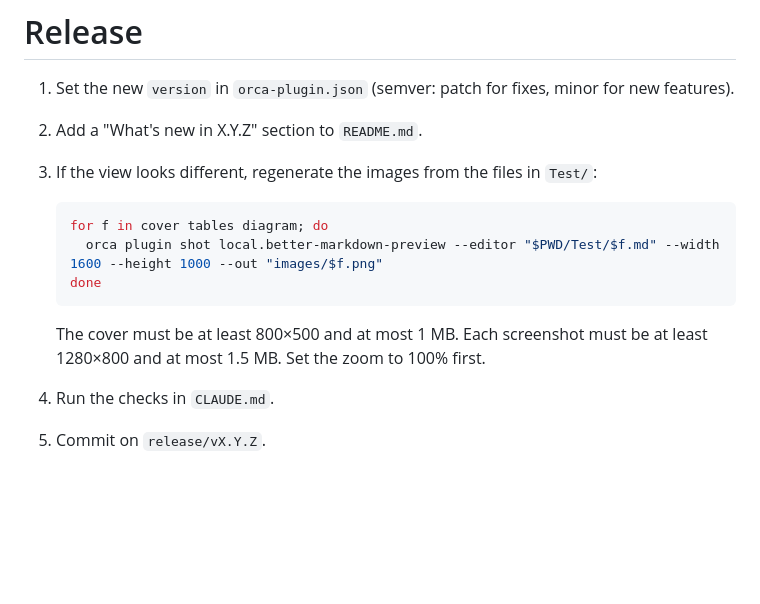
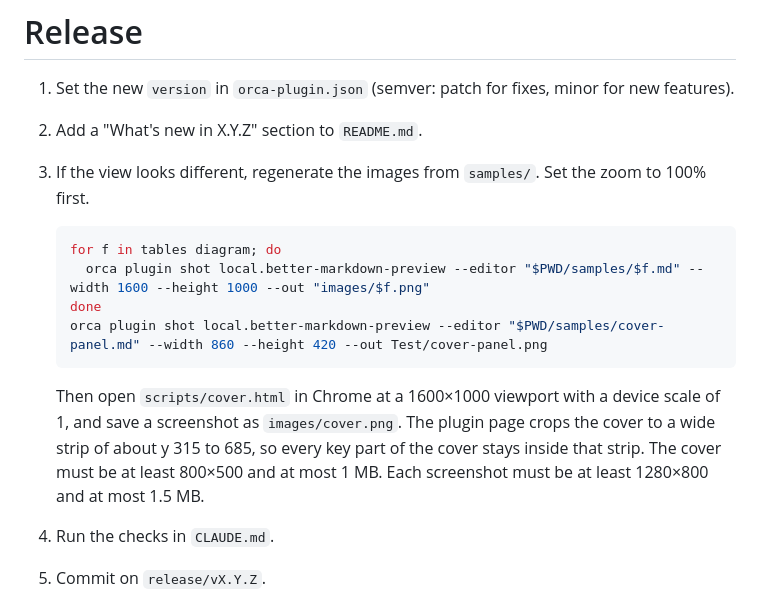
Before and after one commit to Sumonta056/orca-better-markdown-preview, a Markdown page: .claude/rules/release.md, the part around the change. Rendered like a GitHub page; blank space fills up the shorter version.

````diff
--- a/.claude/rules/release.md
+++ b/.claude/rules/release.md
@@ -9,15 +9,16 @@ paths:
 
 1. Set the new `version` in `orca-plugin.json` (semver: patch for fixes, minor for new features).
 2. Add a "What's new in X.Y.Z" section to `README.md`.
-3. If the view looks different, regenerate the images from the files in `Test/`:
+3. If the view looks different, regenerate the images from `samples/`. Set the zoom to 100% first.
 
    ```sh
-   for f in cover tables diagram; do
-     orca plugin shot local.better-markdown-preview --editor "$PWD/Test/$f.md" --width 1600 --height 1000 --out "images/$f.png"
+   for f in tables diagram; do
+     orca plugin shot local.better-markdown-preview --editor "$PWD/samples/$f.md" --width 1600 --height 1000 --out "images/$f.png"
    done
+   orca plugin shot local.better-markdown-preview --editor "$PWD/samples/cover-panel.md" --width 860 --height 420 --out Test/cover-panel.png
    ```
 
-   The cover must be at least 800×500 and at most 1 MB. Each screenshot must be at least 1280×800 and at most 1.5 MB. Set the zoom to 100% first.
+   Then open `scripts/cover.html` in Chrome at a 1600×1000 viewport with a device scale of 1, and save a screenshot as `images/cover.png`. The plugin page crops the cover to a wide strip of about y 315 to 685, so every key part of the cover stays inside that strip. The cover must be at least 800×500 and at most 1 MB. Each screenshot must be at least 1280×800 and at most 1.5 MB.
 4. Run the checks in `CLAUDE.md`.
 5. Commit on `release/vX.Y.Z`.
 6. Hand the user these commands:
````
Also changed, not shown: CLAUDE.md (+3 -1 lines), README.md (+6 -1 lines), samples/cover-panel.md (added, +10 -0 lines), samples/diagram.md (added, +30 -0 lines), samples/tables.md (added, +25 -0 lines), images/cover.png, 2 other files.
